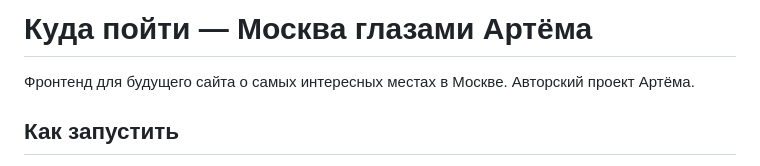
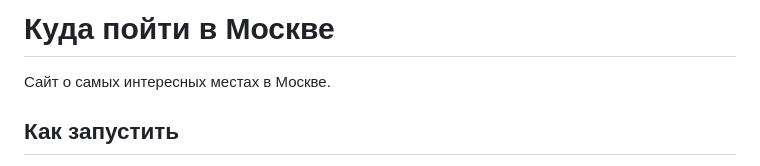
Before and after one commit to Dmitriy877/where_to_go, a Markdown page: README.md, the part around the change. Rendered like a GitHub page.

```diff
--- a/README.md
+++ b/README.md
@@ -1,7 +1,6 @@
-# Куда пойти — Москва глазами Артёма
+# Куда пойти в Москве
 
-Фронтенд для будущего сайта о самых интересных местах в Москве. Авторский проект Артёма.
-
+Сайт о самых интересных местах в Москве.
 
 ## Как запустить
 
```
